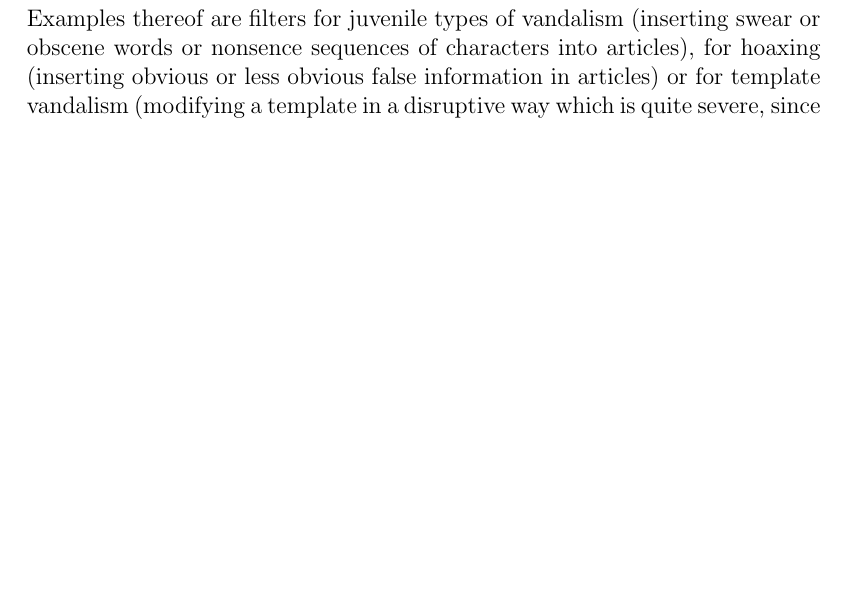
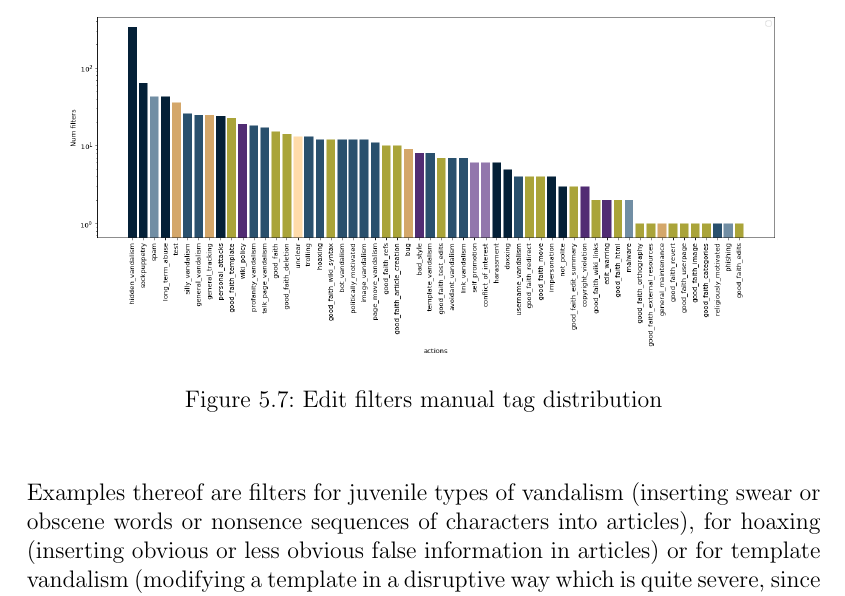
Before and after one commit to lusy/wikifilters, a LaTeX thesis (thesis/thesis_main.tex, which reads thesis/5-Overview-EN-Wiki.tex): part of page 69 of 98, cut at the place of the change, the shorter picture padded with empty space. Compiled offline with pdfLaTeX.

Commit message:
Add distribution of manual tags figure

```diff
--- a/thesis/5-Overview-EN-Wiki.tex
+++ b/thesis/5-Overview-EN-Wiki.tex
@@ -365,6 +365,12 @@ However, the classification was difficult for public filters as well, since ofte
 While there are cases of juvenile vandalism (putting random swear words in articles) or characters repetiton vandalism which are pretty obvious, that is not the case for sections or articles blanking for example.
 For these, from the edit alone there is no way of knowing whether the deletion was malicious or the editor conducting it just wasn't familiar with say the correct procedure for moving an article.
 
+\begin{figure}
+\centering
+  \includegraphics[width=0.9\columnwidth]{pics/manual-tags-distribution.png}
+  \caption{Edit filters manual tag distribution}~\label{fig:manual-tags}
+\end{figure}
+
 \begin{comment}
 # Filter according to editor motivation
 
```
Also changed, not shown: thesis/pics/manual-tags-distribution.png (added).
